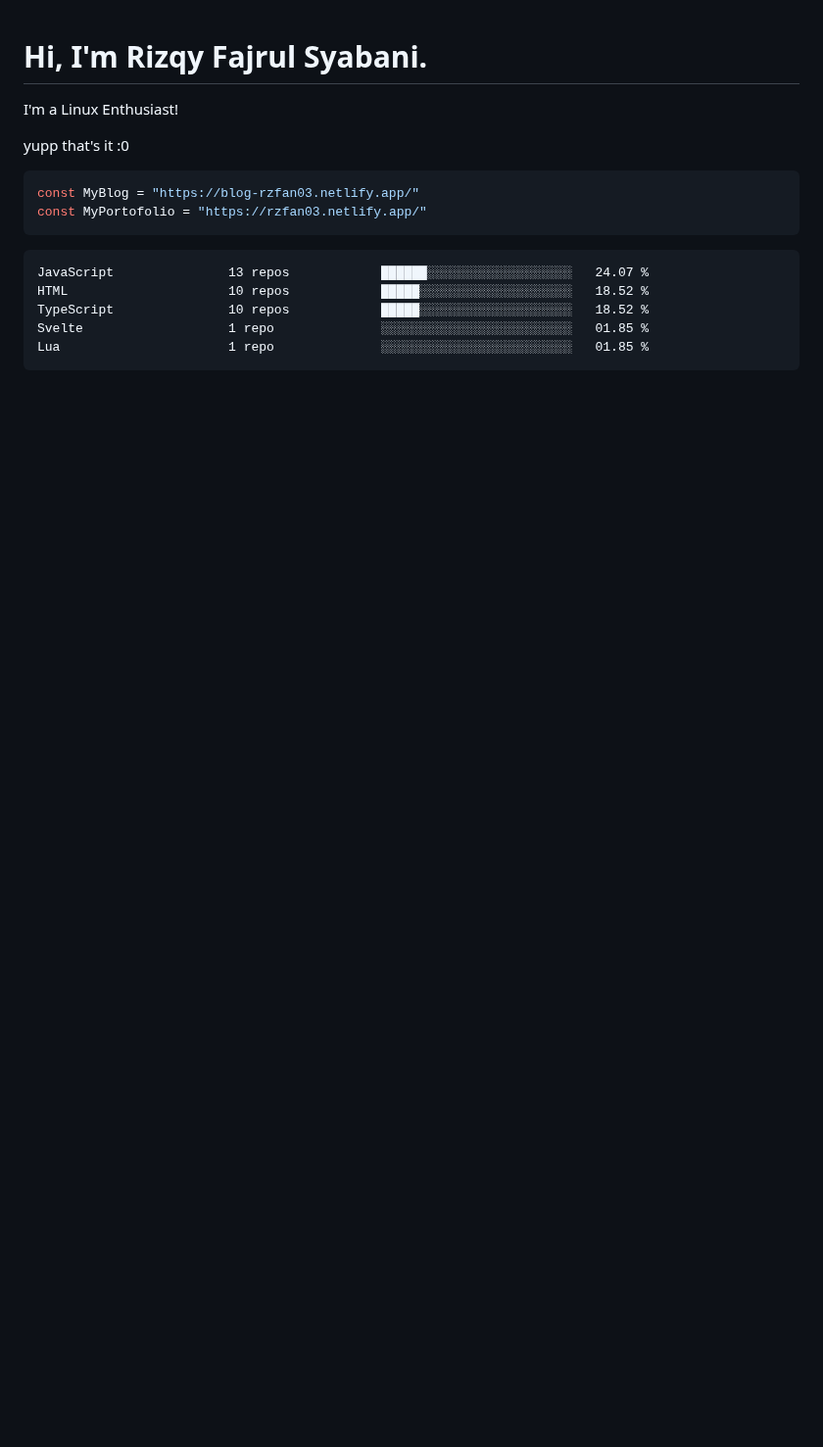
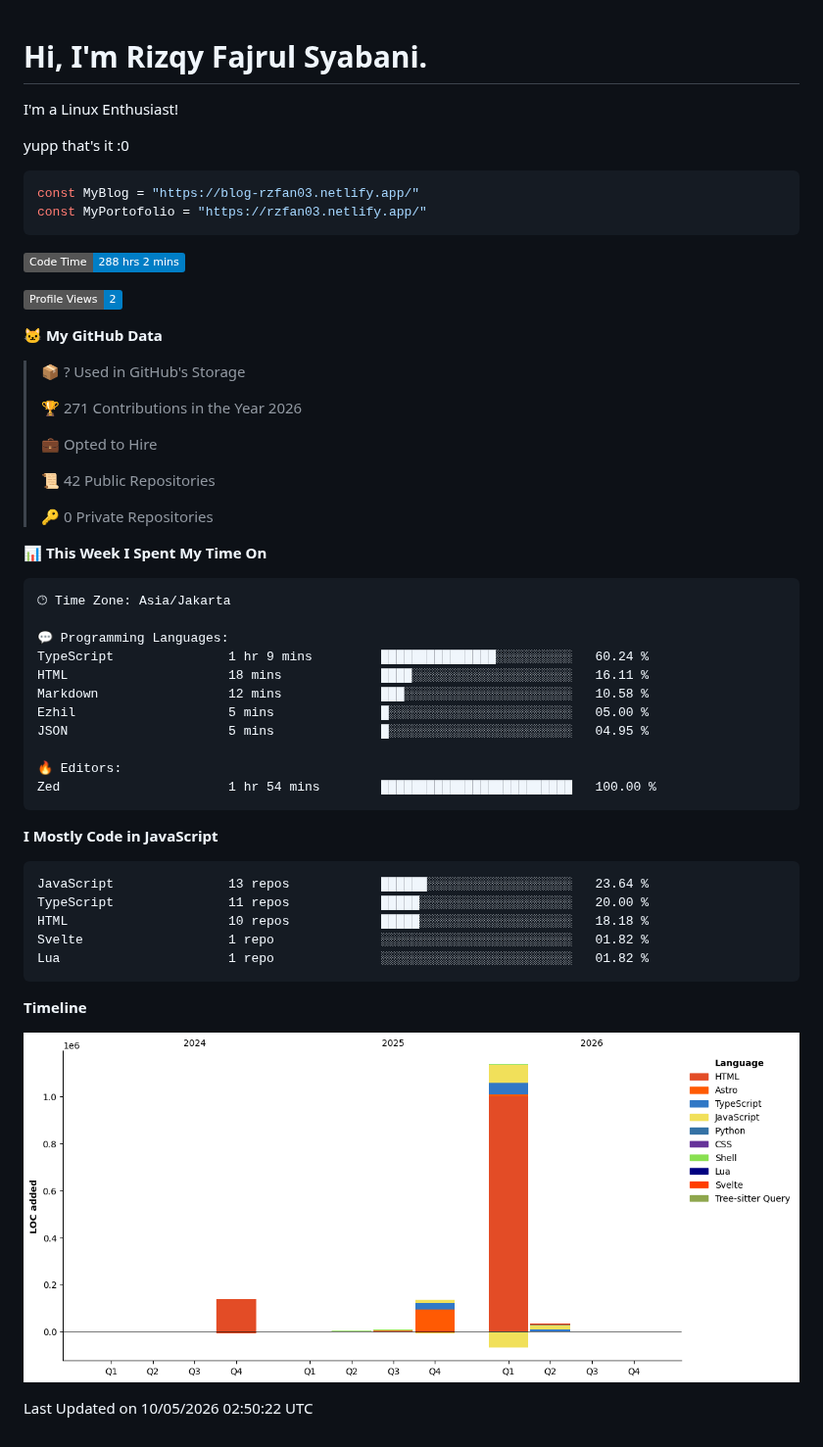
Before and after one commit to Rzfan03/Rzfan03, a Markdown page: README.md, the part around the change. Shown at 98% size. Rendered like a GitHub page; pictures changed too: assets/bar_graph.png; badges without logos; blank space fills up the shorter version.

Commit message:
Updated with Dev Metrics

````diff
--- a/README.md
+++ b/README.md
@@ -9,11 +9,54 @@ const MyPortofolio = "https://rzfan03.netlify.app/"
 ```
 
 <!--START_SECTION:waka-->
+![Code Time](http://img.shields.io/badge/Code%20Time-288%20hrs%202%20mins-blue?style=flat)
+
+![Profile Views](http://img.shields.io/badge/Profile%20Views-2-blue?style=flat)
+
+**🐱 My GitHub Data**
+
+> 📦 ? Used in GitHub's Storage
+ >
+> 🏆 271 Contributions in the Year 2026
+ >
+> 💼 Opted to Hire
+ >
+> 📜 42 Public Repositories
+ >
+> 🔑 0 Private Repositories
+ >
+📊 **This Week I Spent My Time On**
+
 ```text
-JavaScript               13 repos            ██████░░░░░░░░░░░░░░░░░░░   24.07 %
-HTML                     10 repos            █████░░░░░░░░░░░░░░░░░░░░   18.52 %
-TypeScript               10 repos            █████░░░░░░░░░░░░░░░░░░░░   18.52 %
-Svelte                   1 repo              ░░░░░░░░░░░░░░░░░░░░░░░░░   01.85 %
-Lua                      1 repo              ░░░░░░░░░░░░░░░░░░░░░░░░░   01.85 %
+🕑︎ Time Zone: Asia/Jakarta
+
+💬 Programming Languages:
+TypeScript               1 hr 9 mins         ███████████████░░░░░░░░░░   60.24 %
+HTML                     18 mins             ████░░░░░░░░░░░░░░░░░░░░░   16.11 %
+Markdown                 12 mins             ███░░░░░░░░░░░░░░░░░░░░░░   10.58 %
+Ezhil                    5 mins              █░░░░░░░░░░░░░░░░░░░░░░░░   05.00 %
+JSON                     5 mins              █░░░░░░░░░░░░░░░░░░░░░░░░   04.95 %
+
+🔥 Editors:
+Zed                      1 hr 54 mins        █████████████████████████   100.00 %
 ```
+
+**I Mostly Code in JavaScript**
+
+```text
+JavaScript               13 repos            ██████░░░░░░░░░░░░░░░░░░░   23.64 %
+TypeScript               11 repos            █████░░░░░░░░░░░░░░░░░░░░   20.00 %
+HTML                     10 repos            █████░░░░░░░░░░░░░░░░░░░░   18.18 %
+Svelte                   1 repo              ░░░░░░░░░░░░░░░░░░░░░░░░░   01.82 %
+Lua                      1 repo              ░░░░░░░░░░░░░░░░░░░░░░░░░   01.82 %
+```
+
+
+
+**Timeline**
+
+![Lines of Code chart](https://raw.githubusercontent.com/Rzfan03/Rzfan03/main/assets/bar_graph.png)
+
+
+ Last Updated on 10/05/2026 02:50:22 UTC
 <!--END_SECTION:waka-->
````
